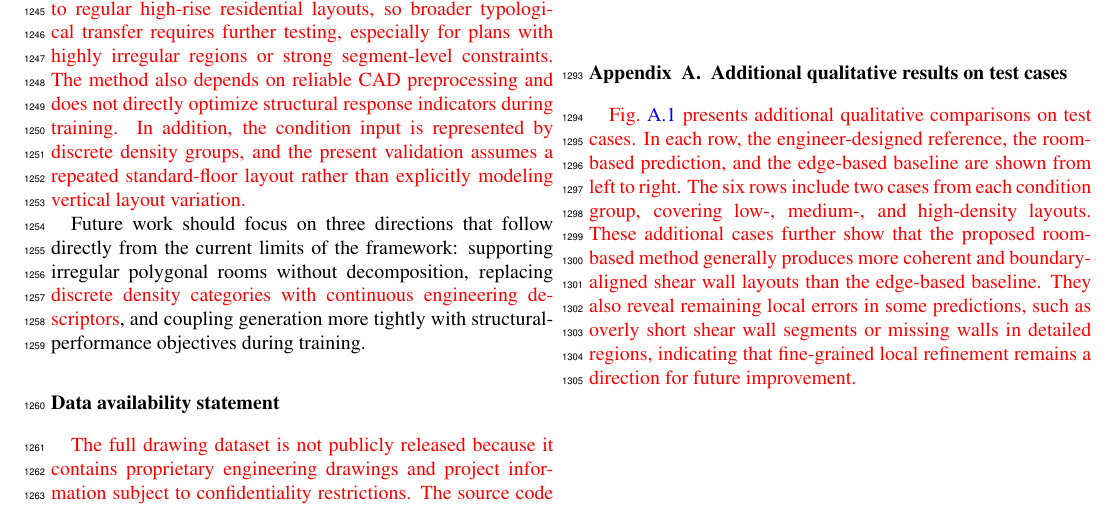
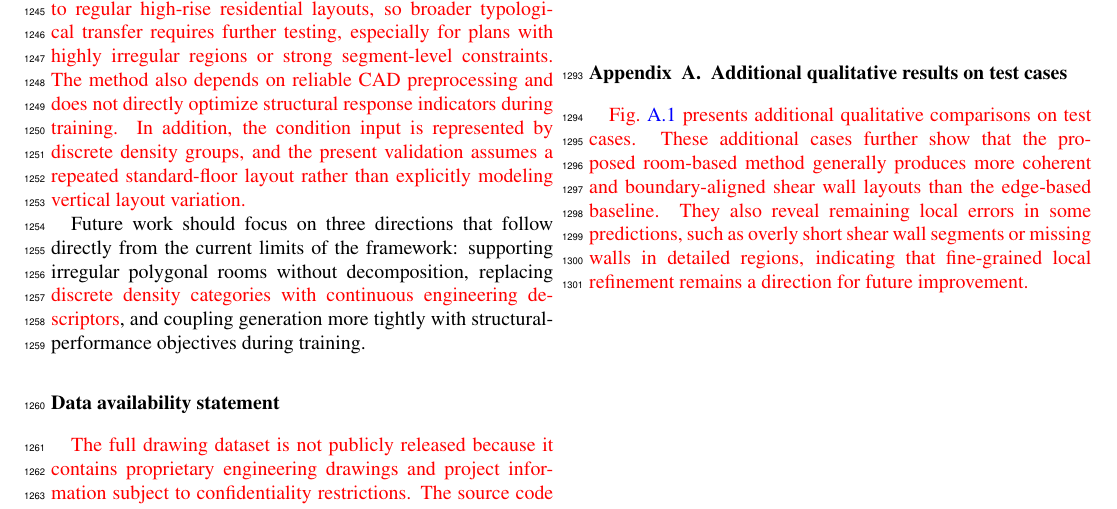
Before and after one commit to BigDevil82/StructGNN, a LaTeX paper (docs/paper/latex/main.tex, which reads docs/paper/latex/8appendix.tex): part of page 17 of 27, cut so that both start at the same text. Compiled offline with pdfLaTeX.

Commit message:
去掉附录中过于冗余的语句

```diff
--- a/docs/paper/latex/8appendix.tex
+++ b/docs/paper/latex/8appendix.tex
@@ -6,7 +6,7 @@
 \section{Additional qualitative results on test cases}
 \label{app:additional_qualitative}
 
-{\color{red}Fig.~\ref{fig:supp_case} presents additional qualitative comparisons on test cases. In each row, the engineer-designed reference, the room-based prediction, and the edge-based baseline are shown from left to right. The six rows include two cases from each condition group, covering low-, medium-, and high-density layouts. These additional cases further show that the proposed room-based method generally produces more coherent and boundary-aligned shear wall layouts than the edge-based baseline. They also reveal remaining local errors in some predictions, such as overly short shear wall segments or missing walls in detailed regions, indicating that fine-grained local refinement remains a direction for future improvement.}
+{\color{red}Fig.~\ref{fig:supp_case} presents additional qualitative comparisons on test cases. These additional cases further show that the proposed room-based method generally produces more coherent and boundary-aligned shear wall layouts than the edge-based baseline. They also reveal remaining local errors in some predictions, such as overly short shear wall segments or missing walls in detailed regions, indicating that fine-grained local refinement remains a direction for future improvement.}
 
 \begin{figure}[!t]
 \centering
```
